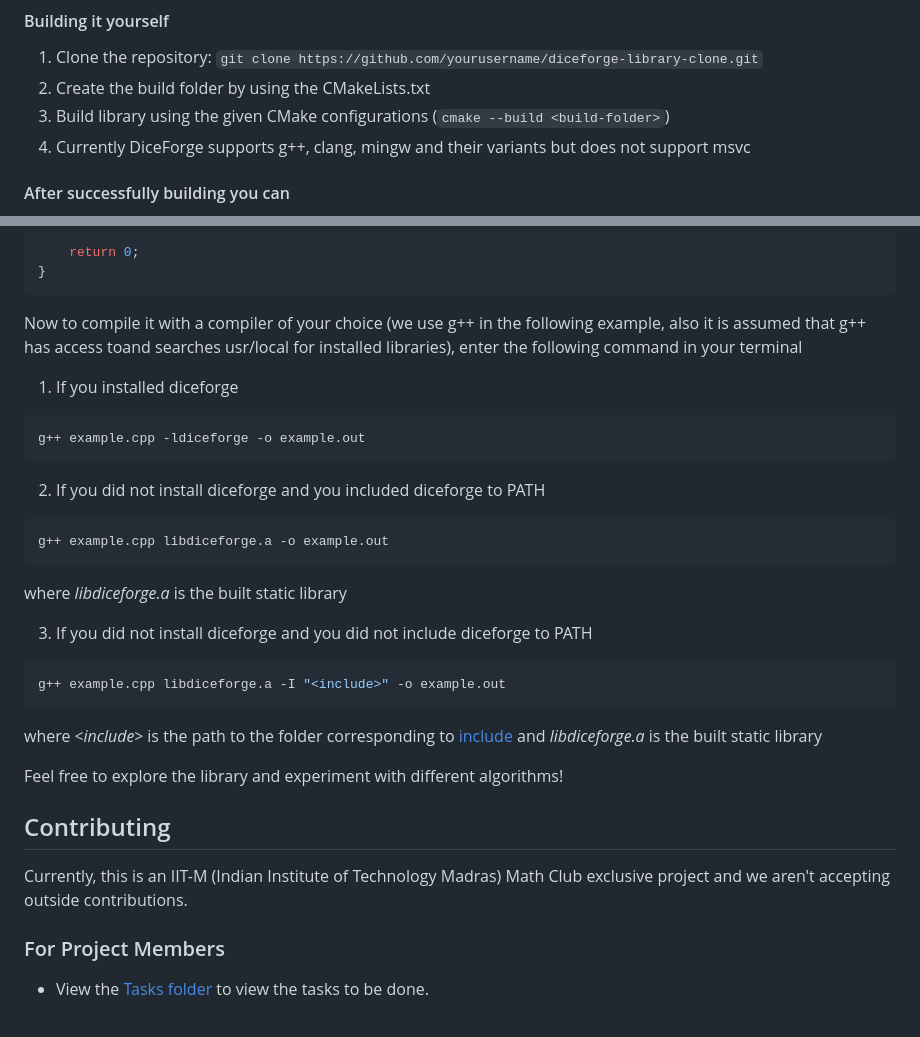
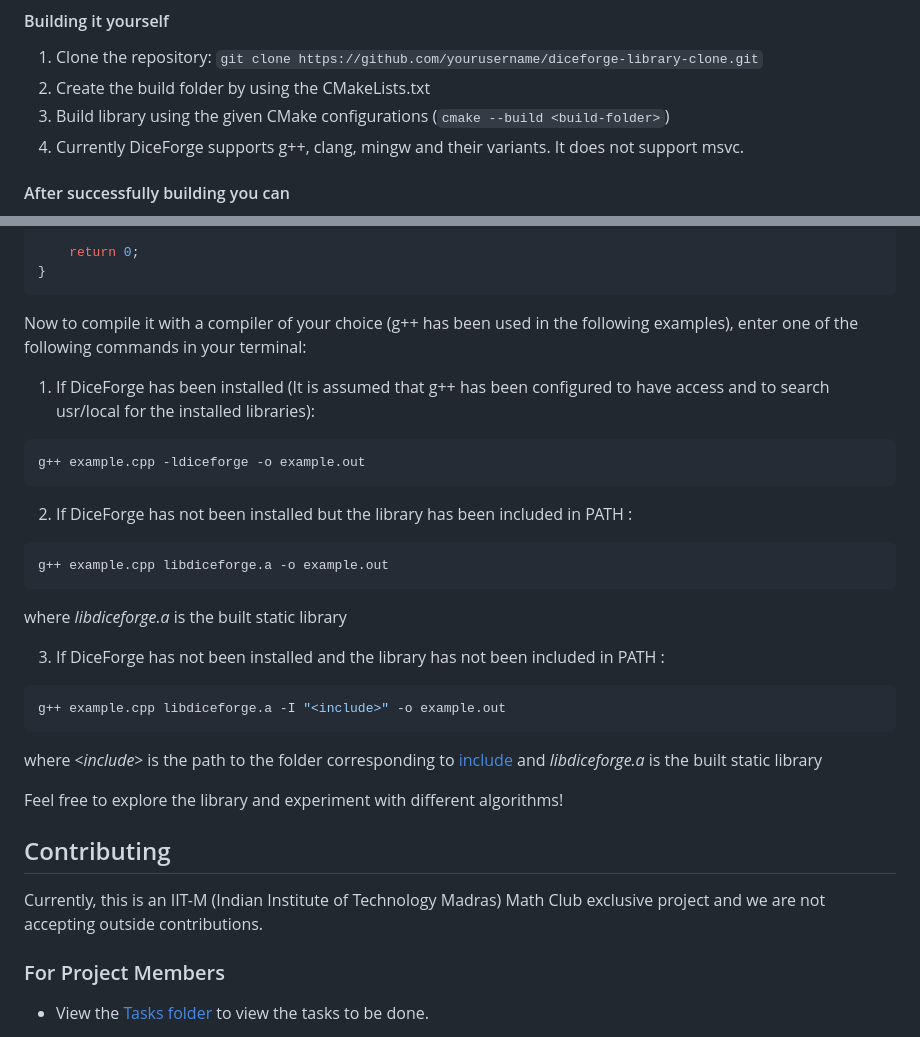
Before and after one commit to Prad-R/DiceForge, a Markdown page: README.md, 2 parts joined by grey strips. GitHub-like rendering.

Commit message:
Cleaned up README again

````diff
--- a/README.md
+++ b/README.md
@@ -102,7 +102,7 @@ Check out the [Documentation](docs/DiceForge_Documentation.pdf) for detailed inf
 1. Clone the repository: `git clone https://github.com/yourusername/diceforge-library-clone.git`
 2. Create the build folder by using the CMakeLists.txt
 3. Build library using the given CMake configurations (```cmake --build <build-folder>```)
-4. Currently DiceForge supports g++, clang, mingw and their variants but does not support msvc
+4. Currently DiceForge supports g++, clang, mingw and their variants. It does not support msvc.
 
 #### After successfully building you can
 * Install the library to *usr/local/* (```cmake --install <build-folder>```)
@@ -131,20 +131,20 @@ int main() {
 }
 ```
 
-Now to compile it with a compiler of your choice (we use g++ in the following example, also it is assumed that g++ has access toand searches usr/local for installed libraries), enter the following command in your terminal
+Now to compile it with a compiler of your choice (g++ has been used in the following examples), enter one of the following commands in your terminal:
 
-1. If you installed diceforge
+1. If DiceForge has been installed (It is assumed that g++ has been configured to have access and to search usr/local for the installed libraries):
 ```bash
 g++ example.cpp -ldiceforge -o example.out
 ```
 
-2. If you did not install diceforge and you included diceforge to PATH
+2. If DiceForge has not been installed but the library has been included in PATH :
 ```bash
 g++ example.cpp libdiceforge.a -o example.out
 ```
 where *libdiceforge.a* is the built static library
 
-3. If you did not install diceforge and you did not include diceforge to PATH
+3. If DiceForge has not been installed and the library has not been included in PATH :
 ```bash
 g++ example.cpp libdiceforge.a -I "<include>" -o example.out
 ```
@@ -154,7 +154,7 @@ Feel free to explore the library and experiment with different algorithms!
 
 ## Contributing
 
-Currently, this is an IIT-M (Indian Institute of Technology Madras) Math Club exclusive project and we aren't accepting outside contributions.
+Currently, this is an IIT-M (Indian Institute of Technology Madras) Math Club exclusive project and we are not accepting outside contributions.
 
 ### For Project Members
 - View the [Tasks folder](Contributors_Only/Tasks) to view the tasks to be done.
````
